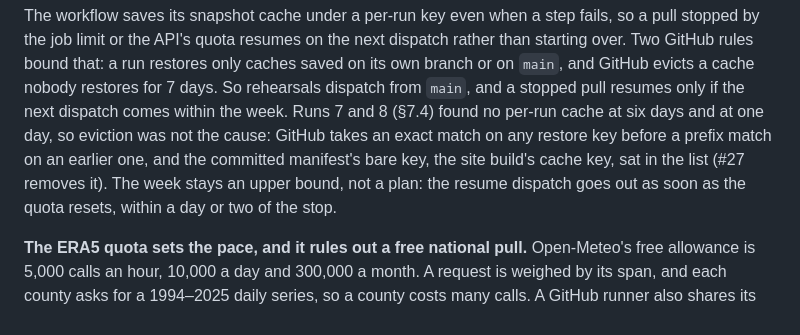
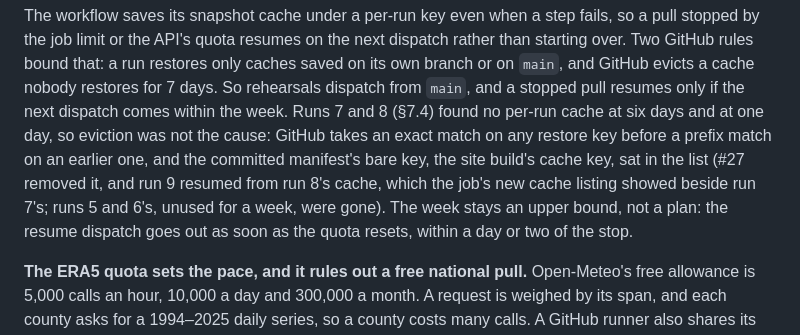
Before and after one commit to jacquelineadean/disaster-risk-forecasting-readiness-loop, a Markdown page: docs/plan.md, the part around one of its changes. Rendered like a GitHub page.

Commit message:
Record rehearsal run 9, the first completed pull, in the register
Run 40479547150, dispatched from main at bdd9230 once #27 had merged,
resumed from run 8's cache, fetched the last 18 counties in under five
minutes and ran the Phase 1 queue. No candidate passed validate: the
baselines fail on skill or discrimination and every learned model on
reliability alone, so the test touch stays unspent and no promote run
follows. The job's new cache listing showed run 7's and run 8's caches
beside the site build's, which settles the restore-key reading in §7.3.
The artifact is the owner's to commit: the artifact store is a host this
session cannot reach.

Co-Authored-By: Claude Fable 5.1 <noreply@anthropic.com>
Claude-Session: https://claude.ai/code/session_01DnxfBSiYVd4v3n7LUZY8ea

```diff
--- a/docs/plan.md
+++ b/docs/plan.md
@@ -911,9 +911,11 @@ next dispatch comes within the week.
 Runs 7 and 8 (§7.4) found no per-run cache at six days and at one day, so
 eviction was not the cause: GitHub takes an exact match on any restore key
 before a prefix match on an earlier one, and the committed manifest's bare
-key, the site build's cache key, sat in the list (#27 removes it). The week
-stays an upper bound, not a plan: the resume dispatch goes out as soon as
-the quota resets, within a day or two of the stop.
+key, the site build's cache key, sat in the list (#27 removed it, and run 9
+resumed from run 8's cache, which the job's new cache listing showed beside
+run 7's; runs 5 and 6's, unused for a week, were gone). The week stays an
+upper bound, not a plan: the resume dispatch goes out as soon as the quota
+resets, within a day or two of the stop.
 
 **The ERA5 quota sets the pace, and it rules out a free national pull.**
 Open-Meteo's free allowance is 5,000 calls an hour, 10,000 a day and 300,000
```
Also changed, not shown: other parts of docs/plan.md (+1 -0 lines).
